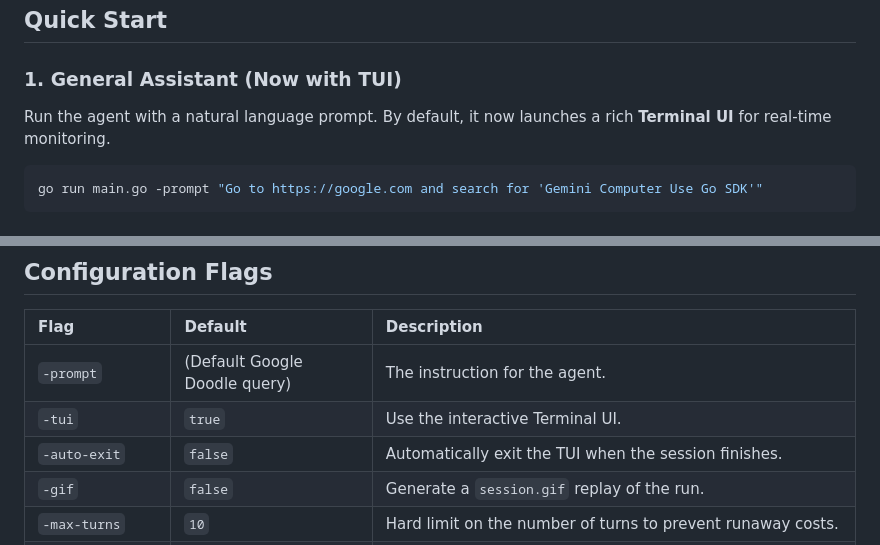
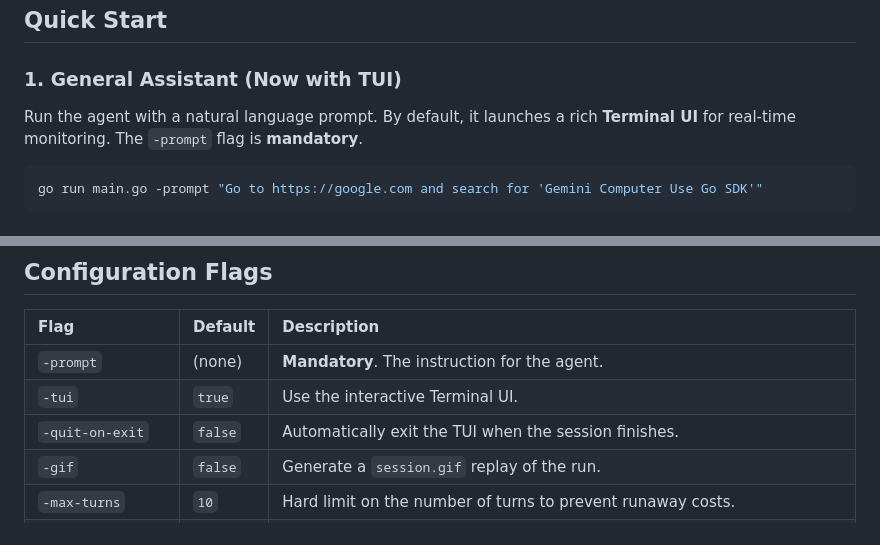
Before and after one commit to ghchinoy/riptide, a Markdown page: README.md, 2 parts joined by grey strips. GitHub-like rendering.

Commit message:
docs: update README with mandatory prompt and new flag names

````diff
--- a/README.md
+++ b/README.md
@@ -40,7 +40,7 @@ export GOOGLE_CLOUD_LOCATION="us-central1" # Ensure model availability in this r
 ## Quick Start
 
 ### 1. General Assistant (Now with TUI)
-Run the agent with a natural language prompt. By default, it now launches a rich **Terminal UI** for real-time monitoring.
+Run the agent with a natural language prompt. By default, it launches a rich **Terminal UI** for real-time monitoring. The `-prompt` flag is **mandatory**.
 
 ```bash
 go run main.go -prompt "Go to https://google.com and search for 'Gemini Computer Use Go SDK'"
@@ -92,9 +92,9 @@ go run main.go -prompt "Go to http://localhost:8080, enter 'Agent Smith' as the
 
 | Flag | Default | Description |
 | :--- | :--- | :--- |
-| `-prompt` | (Default Google Doodle query) | The instruction for the agent. |
+| `-prompt` | (none) | **Mandatory**. The instruction for the agent. |
 | `-tui` | `true` | Use the interactive Terminal UI. |
-| `-auto-exit` | `false` | Automatically exit the TUI when the session finishes. |
+| `-quit-on-exit` | `false` | Automatically exit the TUI when the session finishes. |
 | `-gif` | `false` | Generate a `session.gif` replay of the run. |
 | `-max-turns` | `10` | Hard limit on the number of turns to prevent runaway costs. |
 | `-max-screenshots` | `3` | Number of recent screenshots to keep in history context. Lower values save tokens. |
````
